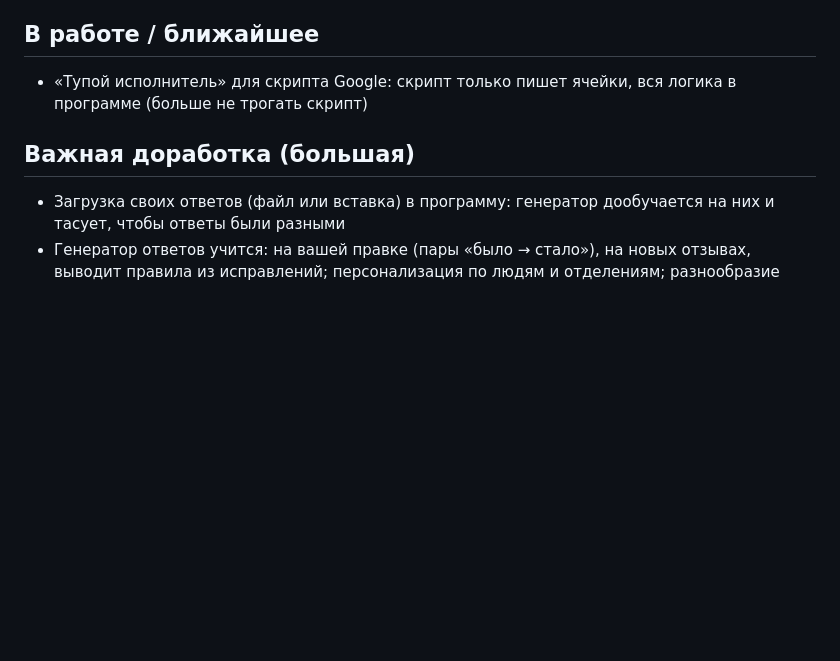
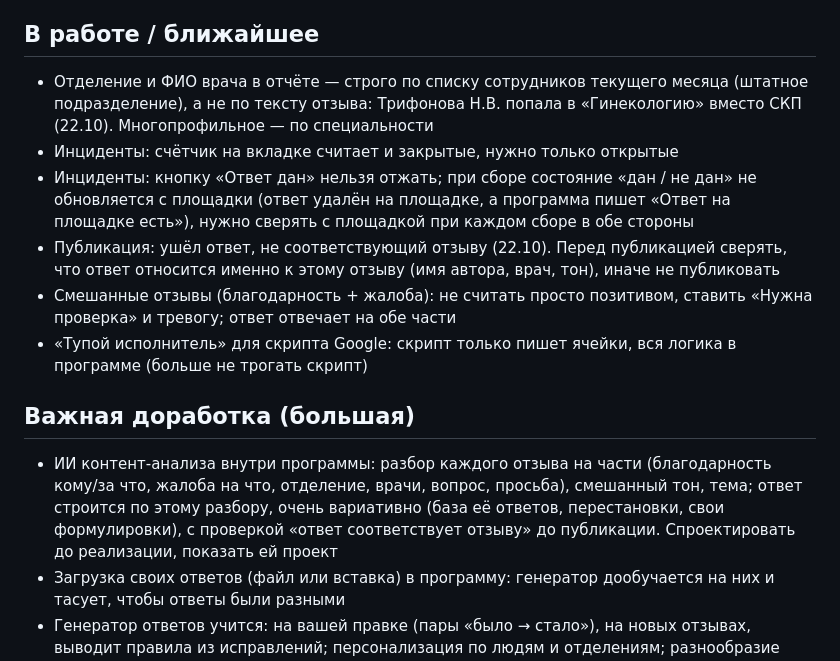
Before and after one commit to hellatarantella/otvetoshnaya, a Markdown page: docs/BACKLOG.md, the part around the change. Rendered like a GitHub page; blank space fills up the shorter version.

Commit message:
Список доработок: публикация на Яндексе путает ответы, отделение по списку сотрудников, инциденты, смешанные отзывы, ИИ контент-анализа
Co-Authored-By: Claude Opus 5.5 <noreply@anthropic.com>
Claude-Session: https://claude.ai/code/session_01Nh5JNsZX13LhFn8RHRKL99

```diff
--- a/docs/BACKLOG.md
+++ b/docs/BACKLOG.md
@@ -30,9 +30,15 @@
 - Блок «ещё не опубликованы площадкой» убран из отчётов, сводки, таблицы недели, фильтров и выбора
 
 ## В работе / ближайшее
+- Отделение и ФИО врача в отчёте — строго по списку сотрудников текущего месяца (штатное подразделение), а не по тексту отзыва: Трифонова Н.В. попала в «Гинекологию» вместо СКП (22.10). Многопрофильное — по специальности
+- Инциденты: счётчик на вкладке считает и закрытые, нужно только открытые
+- Инциденты: кнопку «Ответ дан» нельзя отжать; при сборе состояние «дан / не дан» не обновляется с площадки (ответ удалён на площадке, а программа пишет «Ответ на площадке есть»), нужно сверять с площадкой при каждом сборе в обе стороны
+- Публикация: ушёл ответ, не соответствующий отзыву (22.10). Перед публикацией сверять, что ответ относится именно к этому отзыву (имя автора, врач, тон), иначе не публиковать
+- Смешанные отзывы (благодарность + жалоба): не считать просто позитивом, ставить «Нужна проверка» и тревогу; ответ отвечает на обе части
 - «Тупой исполнитель» для скрипта Google: скрипт только пишет ячейки, вся логика в программе (больше не трогать скрипт)
 
 ## Важная доработка (большая)
+- ИИ контент-анализа внутри программы: разбор каждого отзыва на части (благодарность кому/за что, жалоба на что, отделение, врачи, вопрос, просьба), смешанный тон, тема; ответ строится по этому разбору, очень вариативно (база её ответов, перестановки, свои формулировки), с проверкой «ответ соответствует отзыву» до публикации. Спроектировать до реализации, показать ей проект
 - Загрузка своих ответов (файл или вставка) в программу: генератор дообучается на них и тасует, чтобы ответы были разными
 - Генератор ответов учится: на вашей правке (пары «было → стало»), на новых отзывах, выводит правила из исправлений; персонализация по людям и отделениям; разнообразие ответов
 
```
